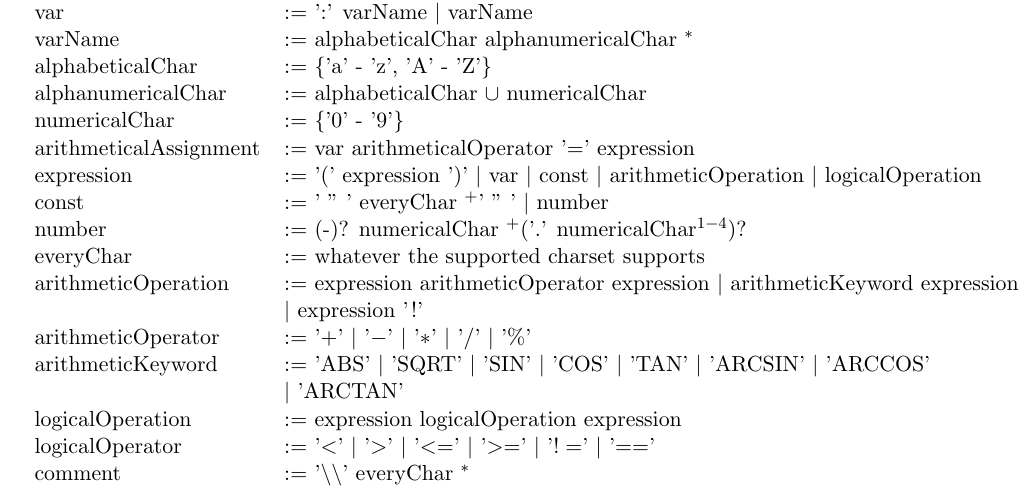
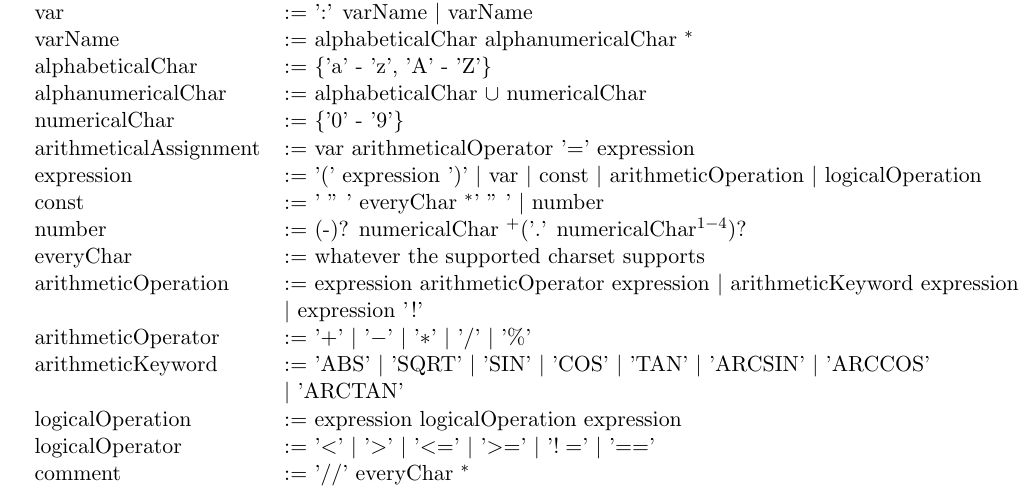
Before and after one commit to Jerald/yolol-is-cylons, a LaTeX document (information/tex-source/grammar.tex): part of the page, cut so that both start at the same text. Compiled offline with pdfLaTeX.

Commit message:
Correction of some small mistakes

```diff
--- a/information/tex-source/grammar.tex
+++ b/information/tex-source/grammar.tex
@@ -22,7 +22,7 @@
 		numericalChar &:= \{'0' - '9'\} \\
 		arithmeticalAssignment & := var arithmeticalOperator '=' expression \\
 		expression &:= '(' expression ')' \pipe var \pipe const \pipe arithmeticOperation \pipe logicalOperation \\
-		const &:= ' " ' everyChar \plus ' " ' \pipe number \\
+		const &:= ' " ' everyChar \star ' " ' \pipe number \\
 		number &:= (-)? numericalChar \plus ('.' numericalChar$^{1 - 4}$)? \\
 		everyChar &:= whatever the supported charset supports \\
 		arithmeticOperation &:= expression arithmeticOperator expression \pipe arithmeticKeyword expression \\ & \pipe expression '!' \\
@@ -30,6 +30,6 @@
 		arithmeticKeyword &:= 'ABS' \pipe 'SQRT' \pipe 'SIN' \pipe 'COS' \pipe 'TAN' \pipe 'ARCSIN' \pipe 'ARCCOS' \\ & \pipe 'ARCTAN' \\
 		logicalOperation &:= expression logicalOperation expression \\
 		logicalOperator &:= '$<$' \pipe '$>$' \pipe '$<=$' \pipe '$>=$' \pipe '$!=$' \pipe '$==$' \\
-		comment & := '$\setminus \setminus$' everyChar \star \\
+		comment & := '$//$' everyChar \star \\
 	\end{tabular}
 \end{document}
```
Also changed, not shown: information/grammar.pdf.
